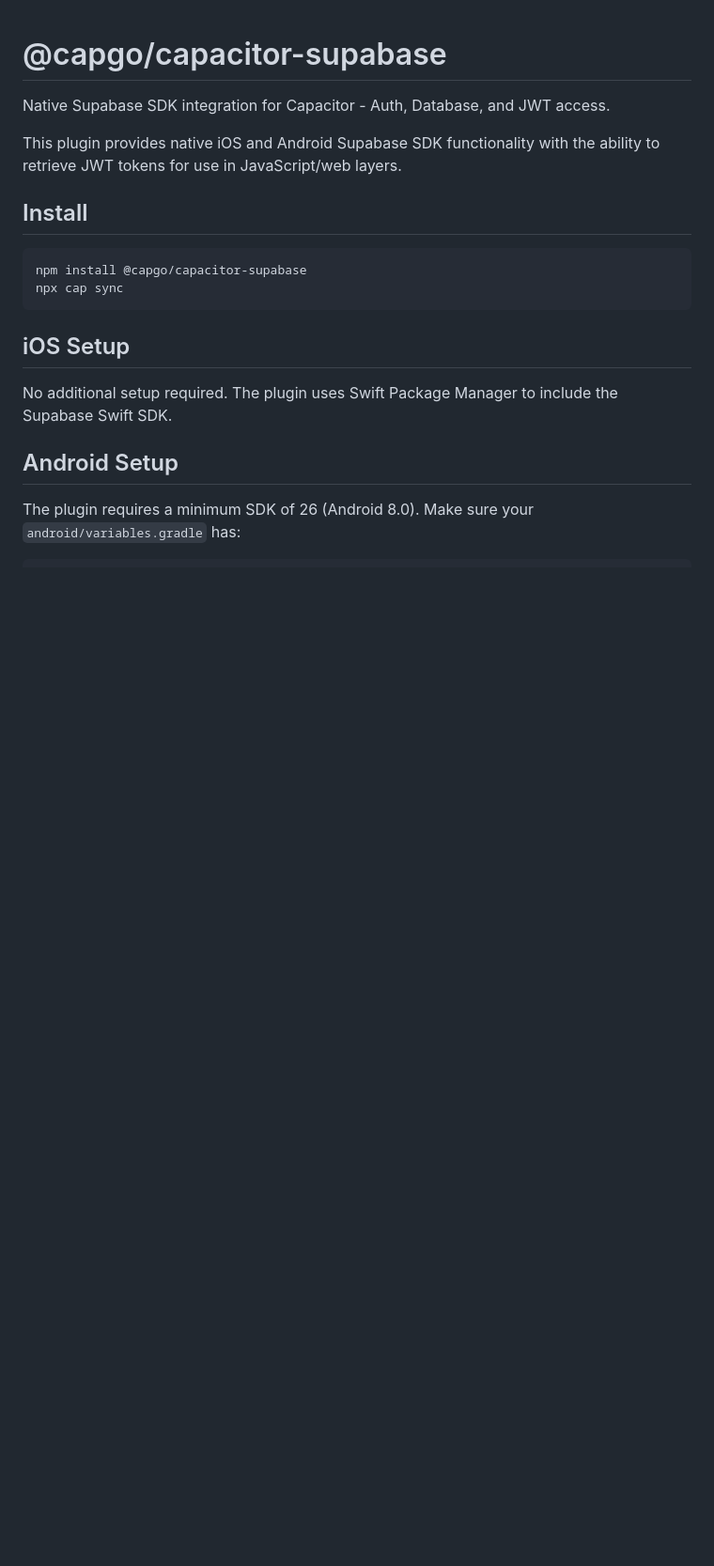
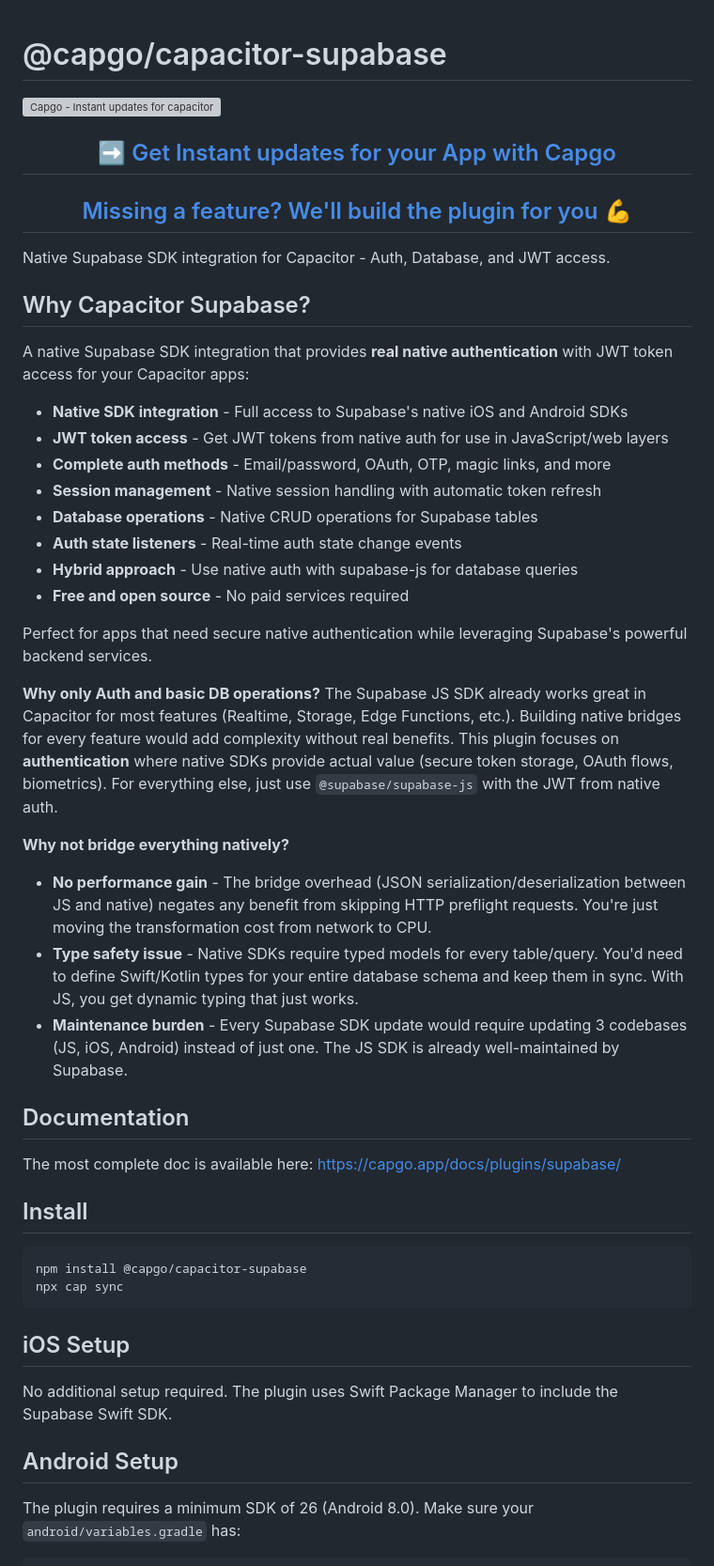
Before and after one commit to Cap-go/capacitor-supabase, a Markdown page: README.md, the part around the change. Shown at 94% size. GitHub-like rendering; blank space fills up the shorter version; grey boxes are pictures that could not be loaded.

Commit message:
docs: enhance README with detailed features and usage of Capacitor Supabase

```diff
--- a/README.md
+++ b/README.md
@@ -1,8 +1,38 @@
 # @capgo/capacitor-supabase
+ <a href="https://capgo.app/"><img src='https://raw.githubusercontent.com/Cap-go/capgo/main/assets/capgo_banner.png' alt='Capgo - Instant updates for capacitor'/></a>
+
+<div align="center">
+  <h2><a href="https://capgo.app/?ref=plugin_supabase"> ➡️ Get Instant updates for your App with Capgo</a></h2>
+  <h2><a href="https://capgo.app/consulting/?ref=plugin_supabase"> Missing a feature? We'll build the plugin for you 💪</a></h2>
+</div>
 
 Native Supabase SDK integration for Capacitor - Auth, Database, and JWT access.
 
-This plugin provides native iOS and Android Supabase SDK functionality with the ability to retrieve JWT tokens for use in JavaScript/web layers.
+## Why Capacitor Supabase?
+
+A native Supabase SDK integration that provides **real native authentication** with JWT token access for your Capacitor apps:
+
+- **Native SDK integration** - Full access to Supabase's native iOS and Android SDKs
+- **JWT token access** - Get JWT tokens from native auth for use in JavaScript/web layers
+- **Complete auth methods** - Email/password, OAuth, OTP, magic links, and more
+- **Session management** - Native session handling with automatic token refresh
+- **Database operations** - Native CRUD operations for Supabase tables
+- **Auth state listeners** - Real-time auth state change events
+- **Hybrid approach** - Use native auth with supabase-js for database queries
+- **Free and open source** - No paid services required
+
+Perfect for apps that need secure native authentication while leveraging Supabase's powerful backend services.
+
+**Why only Auth and basic DB operations?** The Supabase JS SDK already works great in Capacitor for most features (Realtime, Storage, Edge Functions, etc.). Building native bridges for every feature would add complexity without real benefits. This plugin focuses on **authentication** where native SDKs provide actual value (secure token storage, OAuth flows, biometrics). For everything else, just use `@supabase/supabase-js` with the JWT from native auth.
+
+**Why not bridge everything natively?**
+- **No performance gain** - The bridge overhead (JSON serialization/deserialization between JS and native) negates any benefit from skipping HTTP preflight requests. You're just moving the transformation cost from network to CPU.
+- **Type safety issue** - Native SDKs require typed models for every table/query. You'd need to define Swift/Kotlin types for your entire database schema and keep them in sync. With JS, you get dynamic typing that just works.
+- **Maintenance burden** - Every Supabase SDK update would require updating 3 codebases (JS, iOS, Android) instead of just one. The JS SDK is already well-maintained by Supabase.
+
+## Documentation
+
+The most complete doc is available here: https://capgo.app/docs/plugins/supabase/
 
 ## Install
 
```
